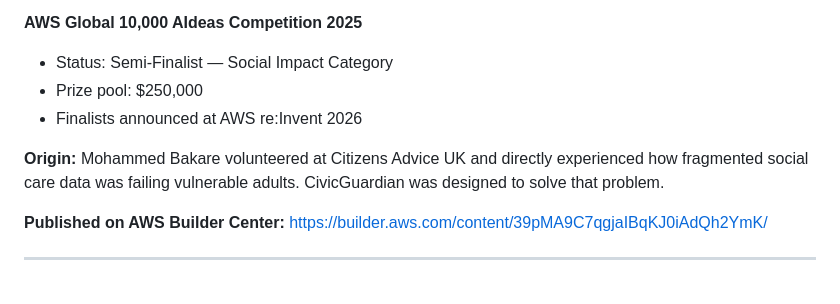
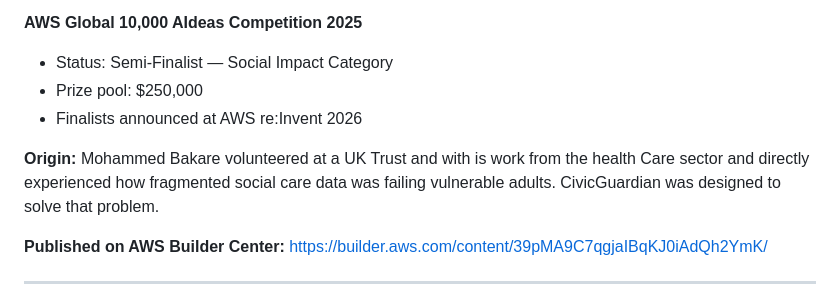
Before and after one commit to Deeplomatcode/columnspillars-website, a Markdown page: README.md, the part around the change. Drawn GitHub-style.

Commit message:
Revise origin description in README
Updated the origin description for clarity and accuracy.

```diff
--- a/README.md
+++ b/README.md
@@ -49,7 +49,7 @@ CivicGuardian AI is a human-in-the-loop digital safeguarding platform built on *
 - Prize pool: $250,000
 - Finalists announced at AWS re:Invent 2026
 
-**Origin:** Mohammed Bakare volunteered at Citizens Advice UK and directly experienced how fragmented social care data was failing vulnerable adults. CivicGuardian was designed to solve that problem.
+**Origin:** Mohammed Bakare volunteered at a UK Trust and with is work from the health Care sector and directly experienced how fragmented social care data was failing vulnerable adults. CivicGuardian was designed to solve that problem.
 
 **Published on AWS Builder Center:**
 [https://builder.aws.com/content/39pMA9C7qgjaIBqKJ0iAdQh2YmK/](https://builder.aws.com/content/39pMA9C7qgjaIBqKJ0iAdQh2YmK/)
```
